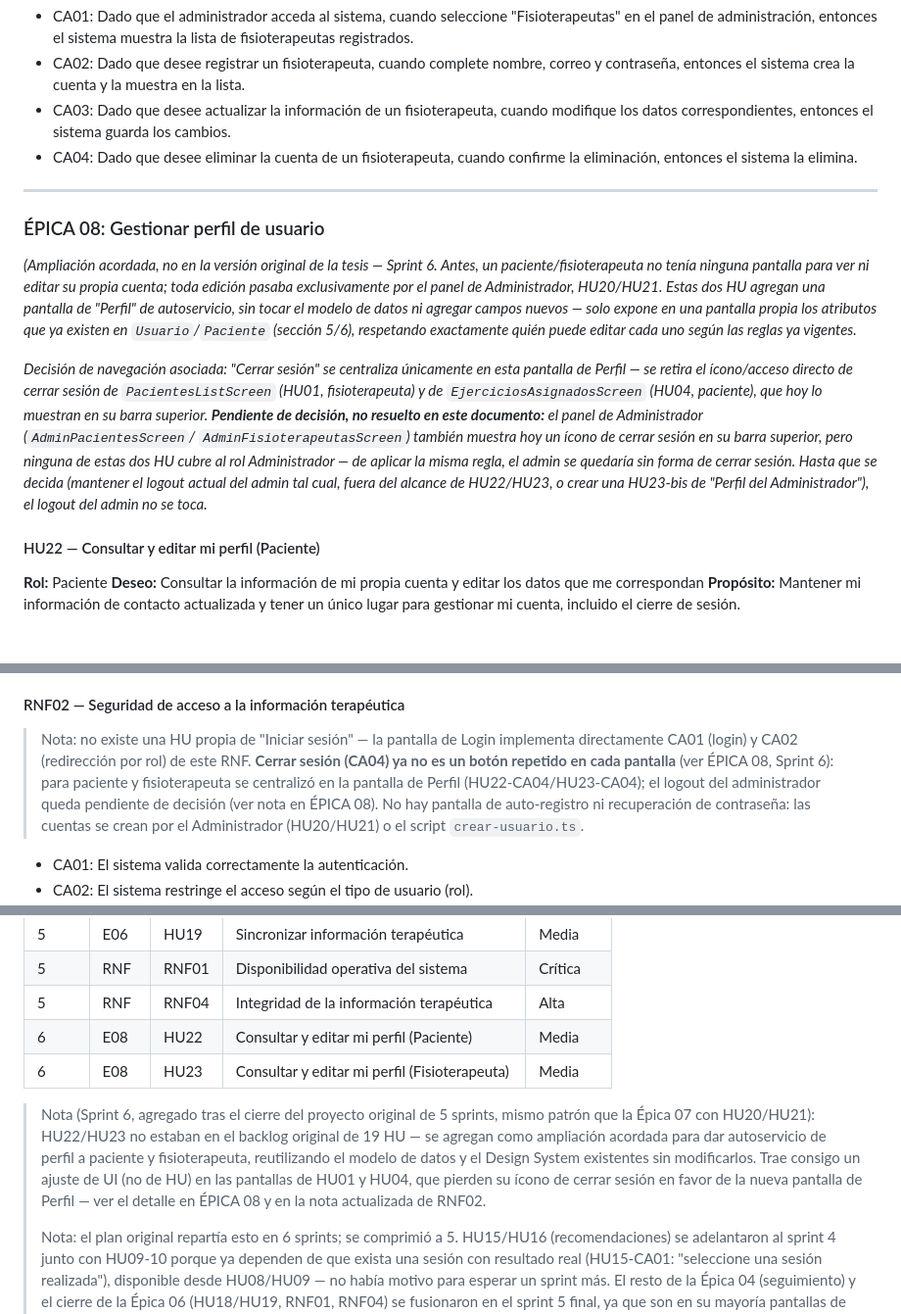
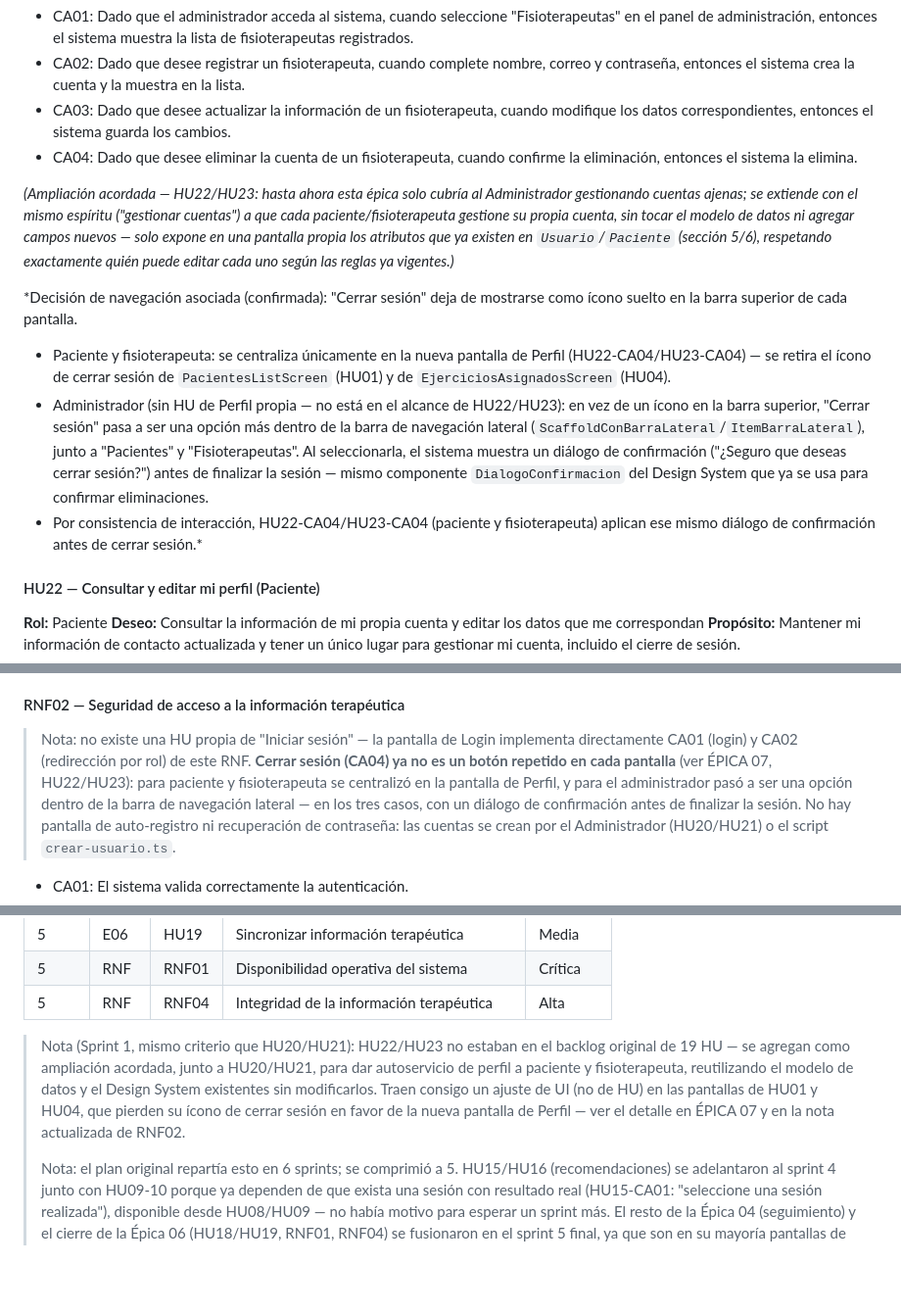
Before and after one commit to Adriancas28/app-rehabilitacion, a Markdown page: CLAUDE.md, 3 parts joined by grey strips. Shown at 98% size. GitHub-like rendering; blank space fills up the shorter version.

Commit message:
CLAUDE.md: reubicar HU22/HU23 en Epica 07 / Sprint 1 y resolver logout del admin
Sin nuevas epicas ni sprints: HU22/HU23 (Perfil de Paciente/Fisioterapeuta)
pasan a vivir dentro de la Epica 07 (Administrar cuentas del sistema,
junto a HU20/HU21) y en el Sprint 1 del backlog, mismo criterio usado
para HU20/HU21 en su momento.

Se resuelve la decision pendiente sobre el logout del Administrador: en
vez de una HU de Perfil propia (fuera de alcance), "Cerrar sesion" pasa
a ser una opcion mas dentro de la barra de navegacion lateral
(ScaffoldConBarraLateral), con un dialogo de confirmacion
(DialogoConfirmacion, ya existente en el Design System) antes de cerrar
sesion. Por consistencia de interaccion, el mismo dialogo se aplica al
cerrar sesion desde HU22-CA04/HU23-CA04 (paciente y fisioterapeuta).

Documentacion unicamente, sin cambios de codigo todavia.

```diff
--- a/CLAUDE.md
+++ b/CLAUDE.md
@@ -1160,31 +1160,31 @@ antes solo era posible mediante el script `crear-usuario.ts`.)*
 - CA03: Dado que desee actualizar la información de un fisioterapeuta, cuando modifique los datos correspondientes, entonces el sistema guarda los cambios.
 - CA04: Dado que desee eliminar la cuenta de un fisioterapeuta, cuando confirme la eliminación, entonces el sistema la elimina.
 
----
+*(Ampliación acordada — HU22/HU23: hasta ahora esta épica solo cubría al
+Administrador gestionando cuentas ajenas; se extiende con el mismo
+espíritu ("gestionar cuentas") a que cada paciente/fisioterapeuta
+gestione su propia cuenta, sin tocar el modelo de datos ni agregar
+campos nuevos — solo expone en una pantalla propia los atributos que ya
+existen en `Usuario`/`Paciente` (sección 5/6), respetando exactamente
+quién puede editar cada uno según las reglas ya vigentes.)*
 
-### ÉPICA 08: Gestionar perfil de usuario
-
-*(Ampliación acordada, no en la versión original de la tesis — Sprint 6.
-Antes, un paciente/fisioterapeuta no tenía ninguna pantalla para ver ni
-editar su propia cuenta; toda edición pasaba exclusivamente por el panel
-de Administrador, HU20/HU21. Estas dos HU agregan una pantalla de
-"Perfil" de autoservicio, sin tocar el modelo de datos ni agregar campos
-nuevos — solo expone en una pantalla propia los atributos que ya existen
-en `Usuario`/`Paciente` (sección 5/6), respetando exactamente quién puede
-editar cada uno según las reglas ya vigentes.*
-
-*Decisión de navegación asociada: "Cerrar sesión" se centraliza
-únicamente en esta pantalla de Perfil — se retira el ícono/acceso directo
-de cerrar sesión de `PacientesListScreen` (HU01, fisioterapeuta) y de
-`EjerciciosAsignadosScreen` (HU04, paciente), que hoy lo muestran en su
-barra superior. **Pendiente de decisión, no resuelto en este documento:**
-el panel de Administrador (`AdminPacientesScreen`/
-`AdminFisioterapeutasScreen`) también muestra hoy un ícono de cerrar
-sesión en su barra superior, pero ninguna de estas dos HU cubre al rol
-Administrador — de aplicar la misma regla, el admin se quedaría sin forma
-de cerrar sesión. Hasta que se decida (mantener el logout actual del
-admin tal cual, fuera del alcance de HU22/HU23, o crear una HU23-bis de
-"Perfil del Administrador"), el logout del admin no se toca.*
+*Decisión de navegación asociada (confirmada): "Cerrar sesión" deja de
+mostrarse como ícono suelto en la barra superior de cada pantalla.
+- Paciente y fisioterapeuta: se centraliza únicamente en la nueva
+  pantalla de Perfil (HU22-CA04/HU23-CA04) — se retira el ícono de
+  cerrar sesión de `PacientesListScreen` (HU01) y de
+  `EjerciciosAsignadosScreen` (HU04).
+- Administrador (sin HU de Perfil propia — no está en el alcance de
+  HU22/HU23): en vez de un ícono en la barra superior, "Cerrar sesión"
+  pasa a ser una opción más dentro de la barra de navegación lateral
+  (`ScaffoldConBarraLateral`/`ItemBarraLateral`), junto a "Pacientes" y
+  "Fisioterapeutas". Al seleccionarla, el sistema muestra un diálogo de
+  confirmación ("¿Seguro que deseas cerrar sesión?") antes de finalizar
+  la sesión — mismo componente `DialogoConfirmacion` del Design System
+  que ya se usa para confirmar eliminaciones.
+- Por consistencia de interacción, HU22-CA04/HU23-CA04 (paciente y
+  fisioterapeuta) aplican ese mismo diálogo de confirmación antes de
+  cerrar sesión.*
 
 #### HU22 — Consultar y editar mi perfil (Paciente)
 **Rol:** Paciente
@@ -1224,9 +1224,10 @@ El sistema deberá garantizar disponibilidad operativa, incluyendo funcionamient
 > Nota: no existe una HU propia de "Iniciar sesión" — la pantalla de Login
 > implementa directamente CA01 (login) y CA02 (redirección por rol) de
 > este RNF. **Cerrar sesión (CA04) ya no es un botón repetido en cada
-> pantalla** (ver ÉPICA 08, Sprint 6): para paciente y fisioterapeuta se
-> centralizó en la pantalla de Perfil (HU22-CA04/HU23-CA04); el logout del
-> administrador queda pendiente de decisión (ver nota en ÉPICA 08). No hay
+> pantalla** (ver ÉPICA 07, HU22/HU23): para paciente y fisioterapeuta se
+> centralizó en la pantalla de Perfil, y para el administrador pasó a ser
+> una opción dentro de la barra de navegación lateral — en los tres casos,
+> con un diálogo de confirmación antes de finalizar la sesión. No hay
 > pantalla de auto-registro ni recuperación de contraseña: las cuentas se
 > crean por el Administrador (HU20/HU21) o el script `crear-usuario.ts`.
 - CA01: El sistema valida correctamente la autenticación.
@@ -1301,18 +1304,15 @@ El sistema debe garantizar el procesamiento local de la información biométrica
 | 5 | E06 | HU19 | Sincronizar información terapéutica | Media |
 | 5 | RNF | RNF01 | Disponibilidad operativa del sistema | Crítica |
 | 5 | RNF | RNF04 | Integridad de la información terapéutica | Alta |
-| 6 | E08 | HU22 | Consultar y editar mi perfil (Paciente) | Media |
-| 6 | E08 | HU23 | Consultar y editar mi perfil (Fisioterapeuta) | Media |
 
-> Nota (Sprint 6, agregado tras el cierre del proyecto original de 5
-> sprints, mismo patrón que la Épica 07 con HU20/HU21): HU22/HU23 no
-> estaban en el backlog original de 19 HU — se agregan como ampliación
-> acordada para dar autoservicio de perfil a paciente y fisioterapeuta,
-> reutilizando el modelo de datos y el Design System existentes sin
-> modificarlos. Trae consigo un ajuste de UI (no de HU) en las pantallas
-> de HU01 y HU04, que pierden su ícono de cerrar sesión en favor de la
-> nueva pantalla de Perfil — ver el detalle en ÉPICA 08 y en la nota
-> actualizada de RNF02.
+> Nota (Sprint 1, mismo criterio que HU20/HU21): HU22/HU23 no estaban en
+> el backlog original de 19 HU — se agregan como ampliación acordada,
+> junto a HU20/HU21, para dar autoservicio de perfil a paciente y
+> fisioterapeuta, reutilizando el modelo de datos y el Design System
+> existentes sin modificarlos. Traen consigo un ajuste de UI (no de HU)
+> en las pantallas de HU01 y HU04, que pierden su ícono de cerrar sesión
+> en favor de la nueva pantalla de Perfil — ver el detalle en ÉPICA 07 y
+> en la nota actualizada de RNF02.
 >
 > Nota: el plan original repartía esto en 6 sprints; se comprimió a 5.
 > HU15/HU16 (recomendaciones) se adelantaron al sprint 4 junto con
```
Also changed, not shown: other parts of CLAUDE.md (+4 -2 lines).
